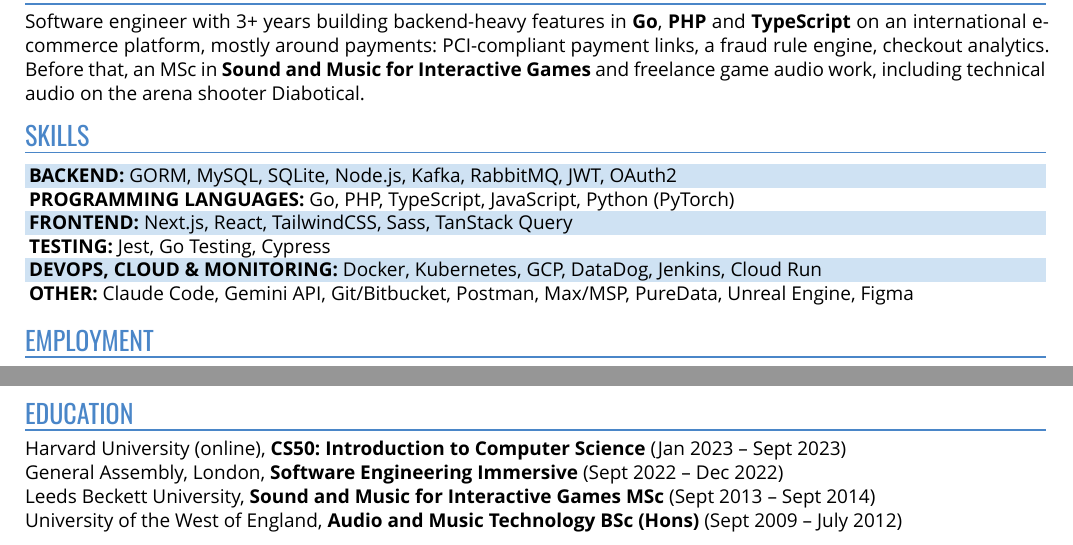
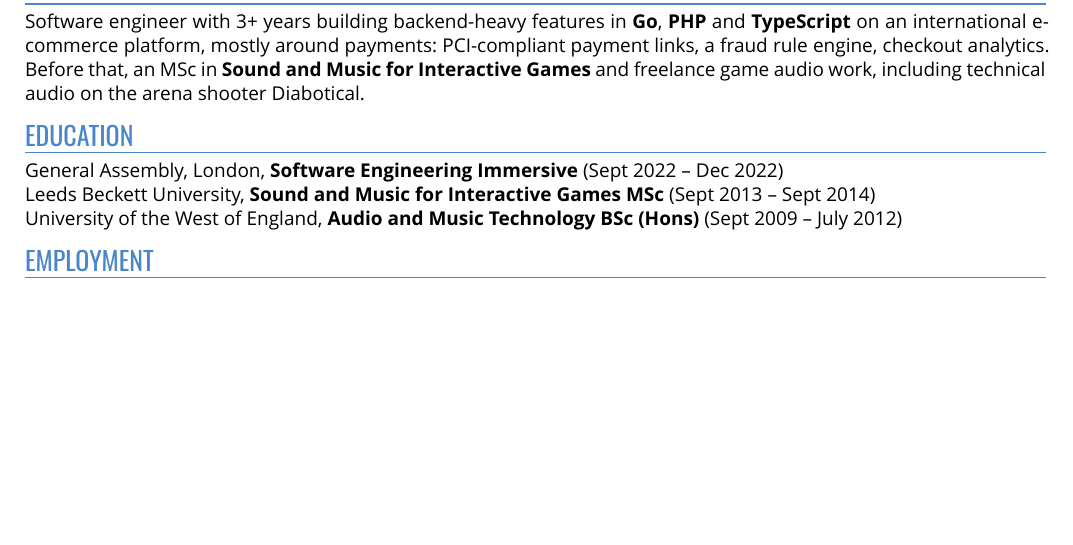
Before and after one commit to nickquirk/cv, a Typst document (role-backend.typ, which reads content.typ): two parts of pages 1 and 2 of 2 before the commit and part of page 1 of 2 after it, the two joined at a grey line, cut so that both start at the same text, the shorter picture padded with empty space. Compiled offline with Typst 0.15.

Commit message:
remove skills and reposition education

```diff
--- a/content.typ
+++ b/content.typ
@@ -20,10 +20,5 @@
     Software engineer with 3+ years building backend-heavy features in *Go*, *PHP* and *TypeScript* on an international e-commerce platform, mostly around payments: PCI-compliant payment links, a fraud rule engine, checkout analytics. Before that, an MSc in *Sound and Music for Interactive Games* and freelance game audio work, including technical audio on the arena shooter Diabotical.
   ],
 
-  skills: (
-    languages: (label: "Programming languages", items: "Go, PHP, TypeScript, JavaScript, Python (PyTorch)"),
-    frontend: (label: "Frontend", items: "Next.js, React, TailwindCSS, Sass, TanStack Query"),
-    backend: (label: "Backend", items: "GORM, MySQL, SQLite, Node.js, Kafka, RabbitMQ, JWT, OAuth2"),
-    testing: (label: "Testing", items: "Jest, Go Testing, Cypress"),
-    devops: (label: "DevOps, cloud & monitoring", items: "Docker, Kubernetes, GCP, DataDog, Jenkins, Cloud Run"),
-    other: (label: "Other", items: "Claude Code, Gemini API, Git/Bitbucket, Postman, Max/MSP, PureData, Unreal Engine, Figma"),
+
+  education: (
@@ -31,3 +30,4 @@
+  skills: (:),
 
   jobs: (
     attraction: (
@@ -101,5 +101,3 @@
     ),
   ),
 
-  education: (
-    cs50: [Harvard University (online), *CS50: Introduction to Computer Science* (Jan 2023 – Sept 2023)],
```
Also changed, not shown: role-backend.typ (+1 -1 lines), template.typ (+6 -6 lines), content.typ (9 more changed lines).
